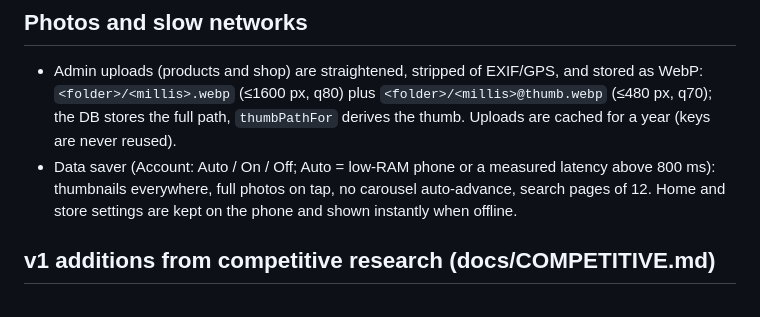
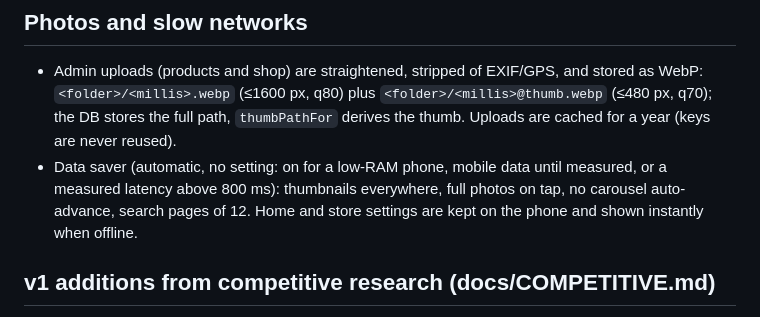
Before and after one commit to ashusnapx/shyam-mobiles, a Markdown page: docs/SPEC.md, the part around the change. Drawn GitHub-style.

Commit message:
docs(spec): data saver is automatic, no setting

```diff
--- a/docs/SPEC.md
+++ b/docs/SPEC.md
@@ -171,7 +171,7 @@ Browsing needs no sign-in. Cart, wishlist, checkout, orders, repairs and account
 ## Photos and slow networks
 
 - Admin uploads (products and shop) are straightened, stripped of EXIF/GPS, and stored as WebP: `<folder>/<millis>.webp` (≤1600 px, q80) plus `<folder>/<millis>@thumb.webp` (≤480 px, q70); the DB stores the full path, `thumbPathFor` derives the thumb. Uploads are cached for a year (keys are never reused).
-- Data saver (Account: Auto / On / Off; Auto = low-RAM phone or a measured latency above 800 ms): thumbnails everywhere, full photos on tap, no carousel auto-advance, search pages of 12. Home and store settings are kept on the phone and shown instantly when offline.
+- Data saver (automatic, no setting: on for a low-RAM phone, mobile data until measured, or a measured latency above 800 ms): thumbnails everywhere, full photos on tap, no carousel auto-advance, search pages of 12. Home and store settings are kept on the phone and shown instantly when offline.
 
 ## v1 additions from competitive research (docs/COMPETITIVE.md)
 
```
